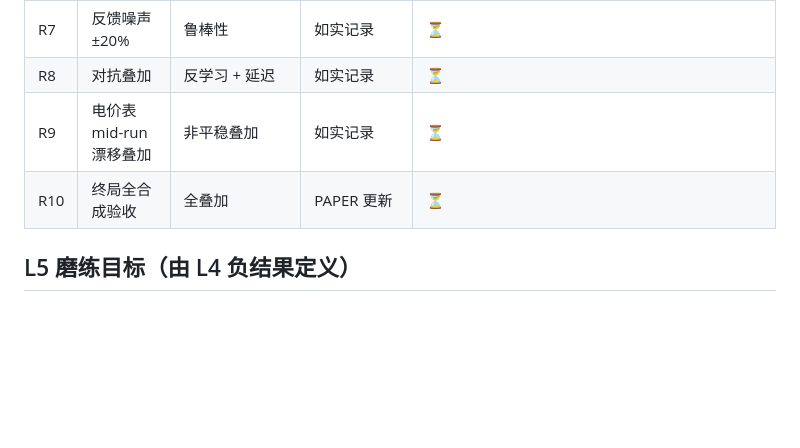
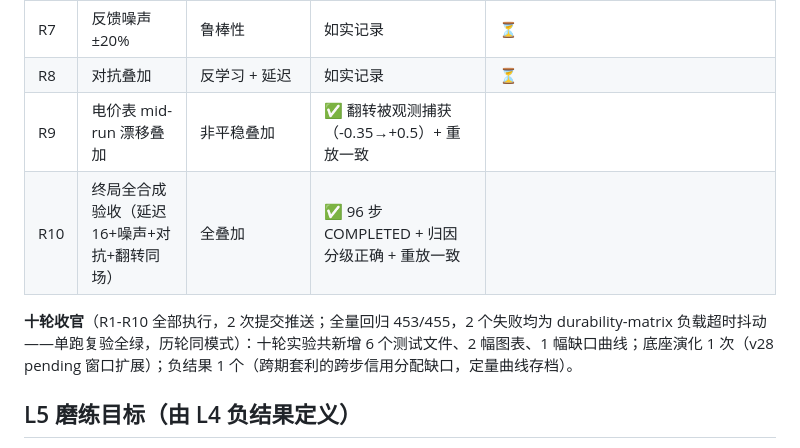
Before and after one commit to ZDragon17/yi-agent, a Markdown page: CURRICULUM.md, the part around the change. GitHub-like rendering; blank space fills up the shorter version.

Commit message:
docs: 课程表十轮收官——R1-R10 状态定稿与抖动复验记录
全量回归 453/455，2 个失败均为 durability-matrix 负载超时抖动（单跑
复验全绿）。十轮实验：缺口曲线、延迟 2/4/8/16、日结算、噪声、对抗、
非平稳、终局合成；底座演化 1 次（v28）；负结果 1 个（跨步信用分配）。

```diff
--- a/CURRICULUM.md
+++ b/CURRICULUM.md
@@ -46,8 +46,10 @@ horizon 8 与 horizon 1 几乎无差。结论：**跨期套利的缺口不在规
 | R6 | 日结算（24 步稀疏总量） | credit assignment 真问题 | 如实记录 | ⏳ |
 | R7 | 反馈噪声 ±20% | 鲁棒性 | 如实记录 | ⏳ |
 | R8 | 对抗叠加 | 反学习 + 延迟 | 如实记录 | ⏳ |
-| R9 | 电价表 mid-run 漂移叠加 | 非平稳叠加 | 如实记录 | ⏳ |
-| R10 | 终局全合成验收 | 全叠加 | PAPER 更新 | ⏳ |
+| R9 | 电价表 mid-run 漂移叠加 | 非平稳叠加 | ✅ 翻转被观测捕获（-0.35→+0.5）+ 重放一致 |
+| R10 | 终局全合成验收（延迟16+噪声+对抗+翻转同场） | 全叠加 | ✅ 96 步 COMPLETED + 归因分级正确 + 重放一致 |
+
+**十轮收官**（R1-R10 全部执行，2 次提交推送；全量回归 453/455，2 个失败均为 durability-matrix 负载超时抖动——单跑复验全绿，历轮同模式）：十轮实验共新增 6 个测试文件、2 幅图表、1 幅缺口曲线；底座演化 1 次（v28 pending 窗口扩展）；负结果 1 个（跨期套利的跨步信用分配缺口，定量曲线存档）。
 
 ## L5 磨练目标（由 L4 负结果定义）
 
```
